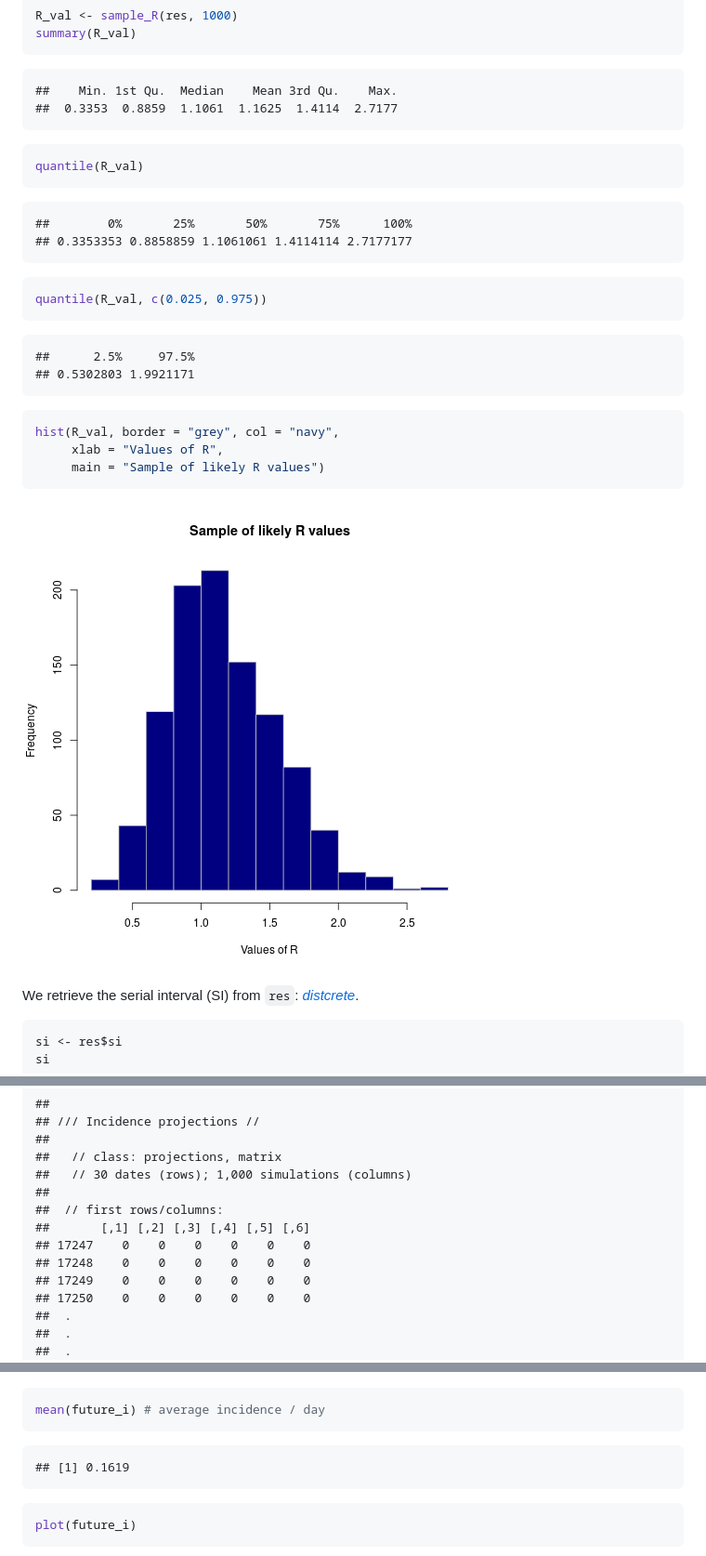
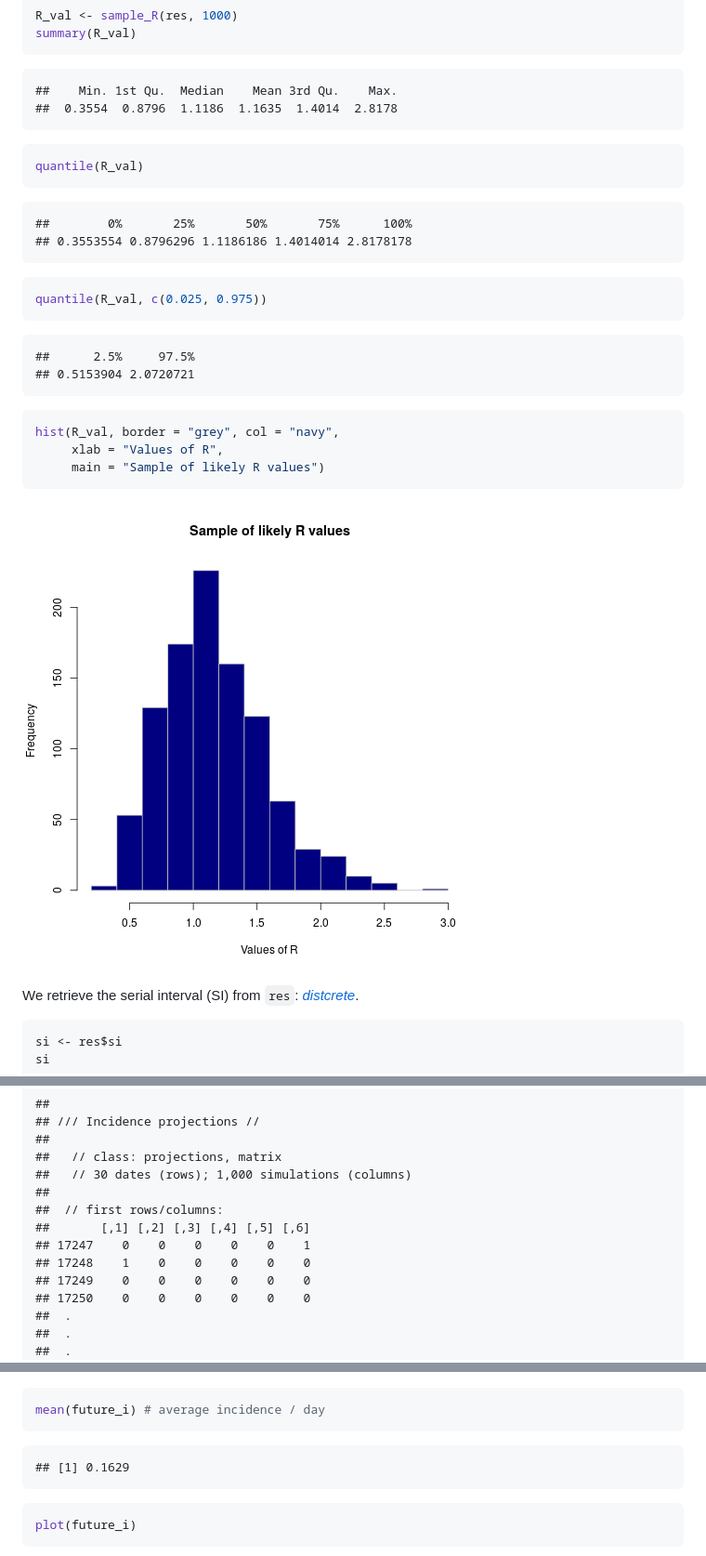
Before and after one commit to reconhub/earlyR, a Markdown page: README.md, 3 parts joined by grey strips. Shown at 93% size. GitHub-like rendering; pictures changed too: figure/sample_R-1.png.

````diff
--- a/README.md
+++ b/README.md
@@ -216,7 +216,7 @@ summary(R_val)
 
 ```
 ##    Min. 1st Qu.  Median    Mean 3rd Qu.    Max.
-##  0.3353  0.8859  1.1061  1.1625  1.4114  2.7177
+##  0.3554  0.8796  1.1186  1.1635  1.4014  2.8178
 ```
 
 ```r
@@ -225,7 +225,7 @@ quantile(R_val)
 
 ```
 ##        0%       25%       50%       75%      100%
-## 0.3353353 0.8858859 1.1061061 1.4114114 2.7177177
+## 0.3553554 0.8796296 1.1186186 1.4014014 2.8178178
 ```
 
 ```r
@@ -234,7 +234,7 @@ quantile(R_val, c(0.025, 0.975))
 
 ```
 ##      2.5%     97.5%
-## 0.5302803 1.9921171
+## 0.5153904 2.0720721
 ```
 
 ```r
@@ -280,8 +280,8 @@ future_i
 ##
 ##  // first rows/columns:
 ##       [,1] [,2] [,3] [,4] [,5] [,6]
-## 17247    0    0    0    0    0    0
-## 17248    0    0    0    0    0    0
+## 17247    0    0    0    0    0    1
+## 17248    1    0    0    0    0    0
 ## 17249    0    0    0    0    0    0
 ## 17250    0    0    0    0    0    0
 ##  .
@@ -302,7 +302,7 @@ mean(future_i) # average incidence / day
 ```
 
 ```
-## [1] 0.1619
+## [1] 0.1629
 ```
 
 ```r
````
Also changed, not shown: other parts of README.md (+7 -7 lines), figure/alternative-1.png, figure/alternative-2.png, figure/alternative-3.png (added), figure/pred_size-1.png.
